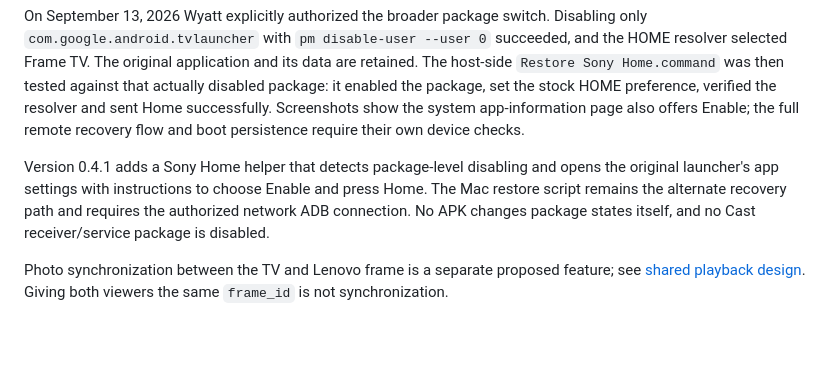
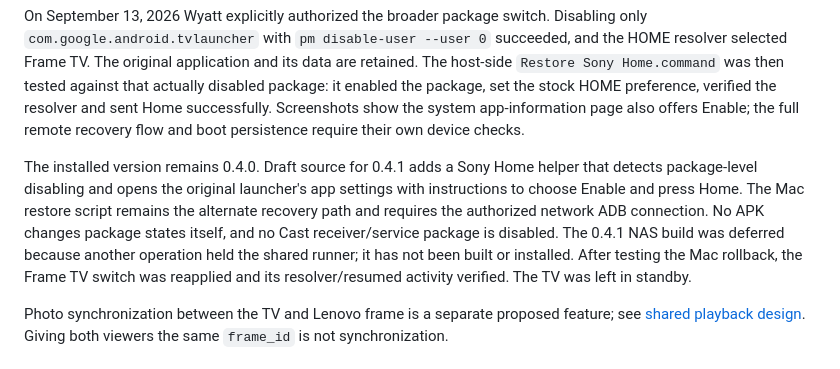
Before and after one commit to wyattf1995/immich-smart-frame, a Markdown page: tvos/README.md, the part around the change. GitHub-like rendering; blank space fills up the shorter version.

Commit message:
docs(tv): record final home state and deferred helper build

```diff
--- a/tvos/README.md
+++ b/tvos/README.md
@@ -123,11 +123,15 @@ HOME preference, verified the resolver and sent Home successfully. Screenshots
 show the system app-information page also offers Enable; the full remote recovery
 flow and boot persistence require their own device checks.
 
-Version 0.4.1 adds a Sony Home helper that detects package-level disabling and
+The installed version remains 0.4.0. Draft source for 0.4.1 adds a Sony Home
+helper that detects package-level disabling and
 opens the original launcher's app settings with instructions to choose Enable
 and press Home. The Mac restore script remains the alternate recovery path and
 requires the authorized network ADB connection. No APK changes package states
-itself, and no Cast receiver/service package is disabled.
+itself, and no Cast receiver/service package is disabled. The 0.4.1 NAS build
+was deferred because another operation held the shared runner; it has not been
+built or installed. After testing the Mac rollback, the Frame TV switch was
+reapplied and its resolver/resumed activity verified. The TV was left in standby.
 
 Photo synchronization between the TV and Lenovo frame is a separate proposed
 feature; see [shared playback design](PHOTO-SYNC.md). Giving both viewers the same
```
